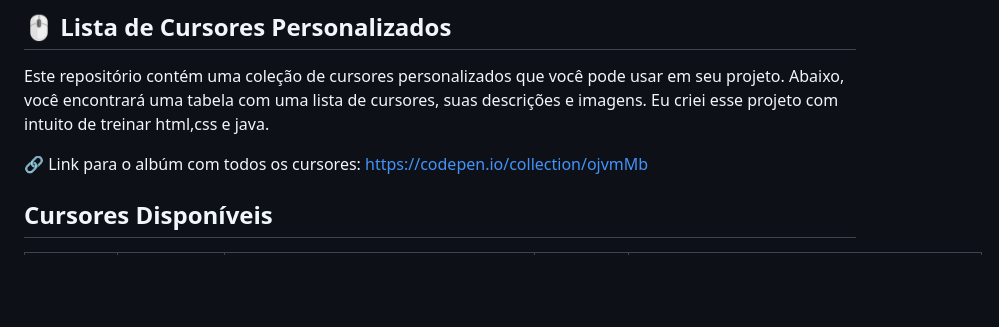
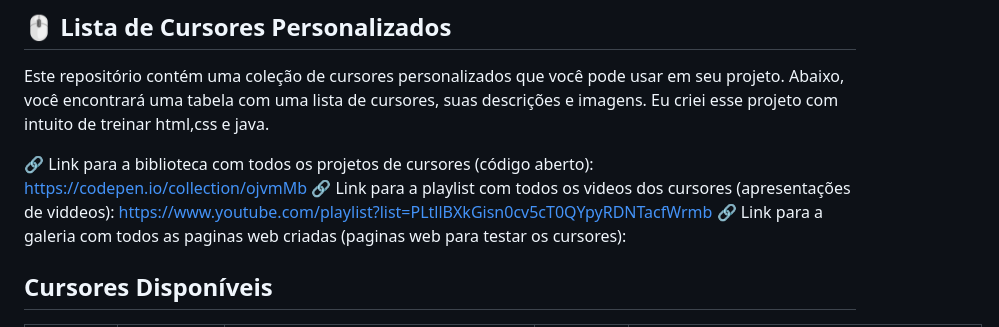
Before and after one commit to j4ir/Testes, a Markdown page: Cursores/Readme.md, the part around the change printed below. GitHub-like rendering; blank space fills up the shorter version.

```diff
--- a/Cursores/Readme.md
+++ b/Cursores/Readme.md
@@ -2,7 +2,9 @@
 
 Este repositório contém uma coleção de cursores personalizados que você pode usar em seu projeto. Abaixo, você encontrará uma tabela com uma lista de cursores, suas descrições e imagens. Eu criei esse projeto com intuito de treinar html,css e java.
 
-🔗 Link para o albúm com todos os cursores: https://codepen.io/collection/ojvmMb
+🔗 Link para a biblioteca com todos os projetos de cursores (código aberto): https://codepen.io/collection/ojvmMb
+🔗 Link para a playlist com todos os videos dos cursores (apresentações de viddeos): https://www.youtube.com/playlist?list=PLtllBXkGisn0cv5cT0QYpyRDNTacfWrmb
+🔗 Link para a galeria com todos as paginas web criadas (paginas web para testar os cursores):
 
 ## Cursores Disponíveis
 
```
Also changed, not shown: other parts of Cursores/Readme.md (+1 -1 lines).
